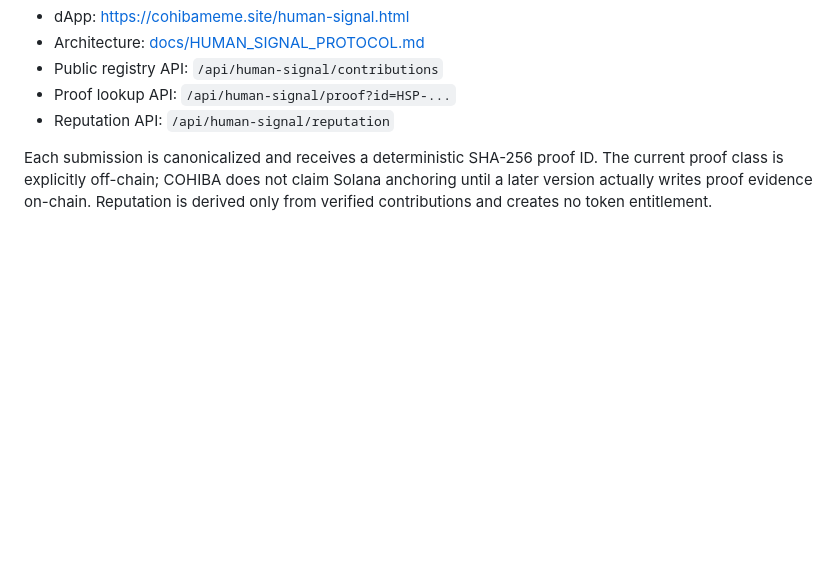
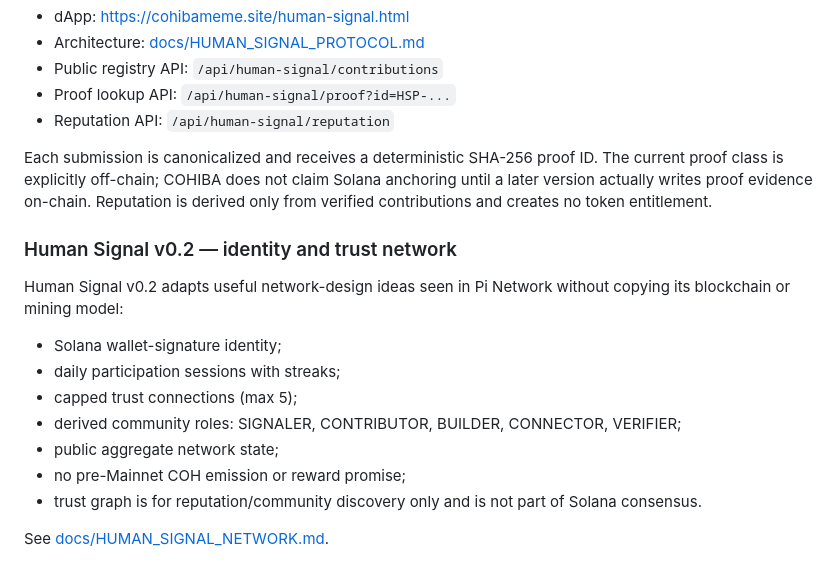
Before and after one commit to Roberhood314/COHIBA, a Markdown page: README.md, the part around the change. Drawn GitHub-style; blank space fills up the shorter version.

Commit message:
Document Human Signal v0.2 network model

```diff
--- a/README.md
+++ b/README.md
@@ -180,3 +180,18 @@ COHIBA now includes a working Human Signal MVP: a contribution registry and repu
 - Reputation API: `/api/human-signal/reputation`
 
 Each submission is canonicalized and receives a deterministic SHA-256 proof ID. The current proof class is explicitly off-chain; COHIBA does not claim Solana anchoring until a later version actually writes proof evidence on-chain. Reputation is derived only from verified contributions and creates no token entitlement.
+
+
+### Human Signal v0.2 — identity and trust network
+
+Human Signal v0.2 adapts useful network-design ideas seen in Pi Network without copying its blockchain or mining model:
+
+- Solana wallet-signature identity;
+- daily participation sessions with streaks;
+- capped trust connections (max 5);
+- derived community roles: SIGNALER, CONTRIBUTOR, BUILDER, CONNECTOR, VERIFIER;
+- public aggregate network state;
+- no pre-Mainnet COH emission or reward promise;
+- trust graph is for reputation/community discovery only and is not part of Solana consensus.
+
+See [docs/HUMAN_SIGNAL_NETWORK.md](docs/HUMAN_SIGNAL_NETWORK.md).
```
